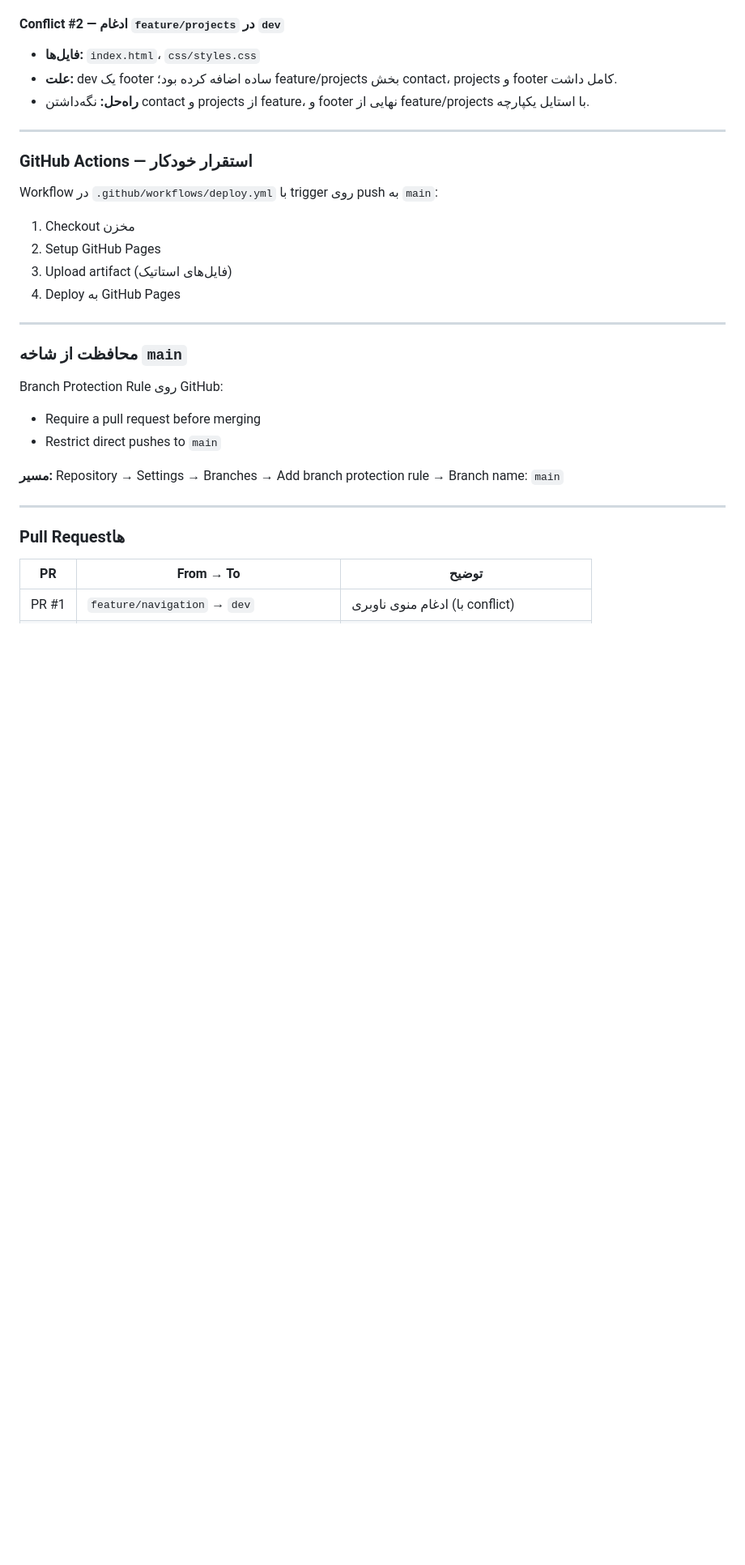
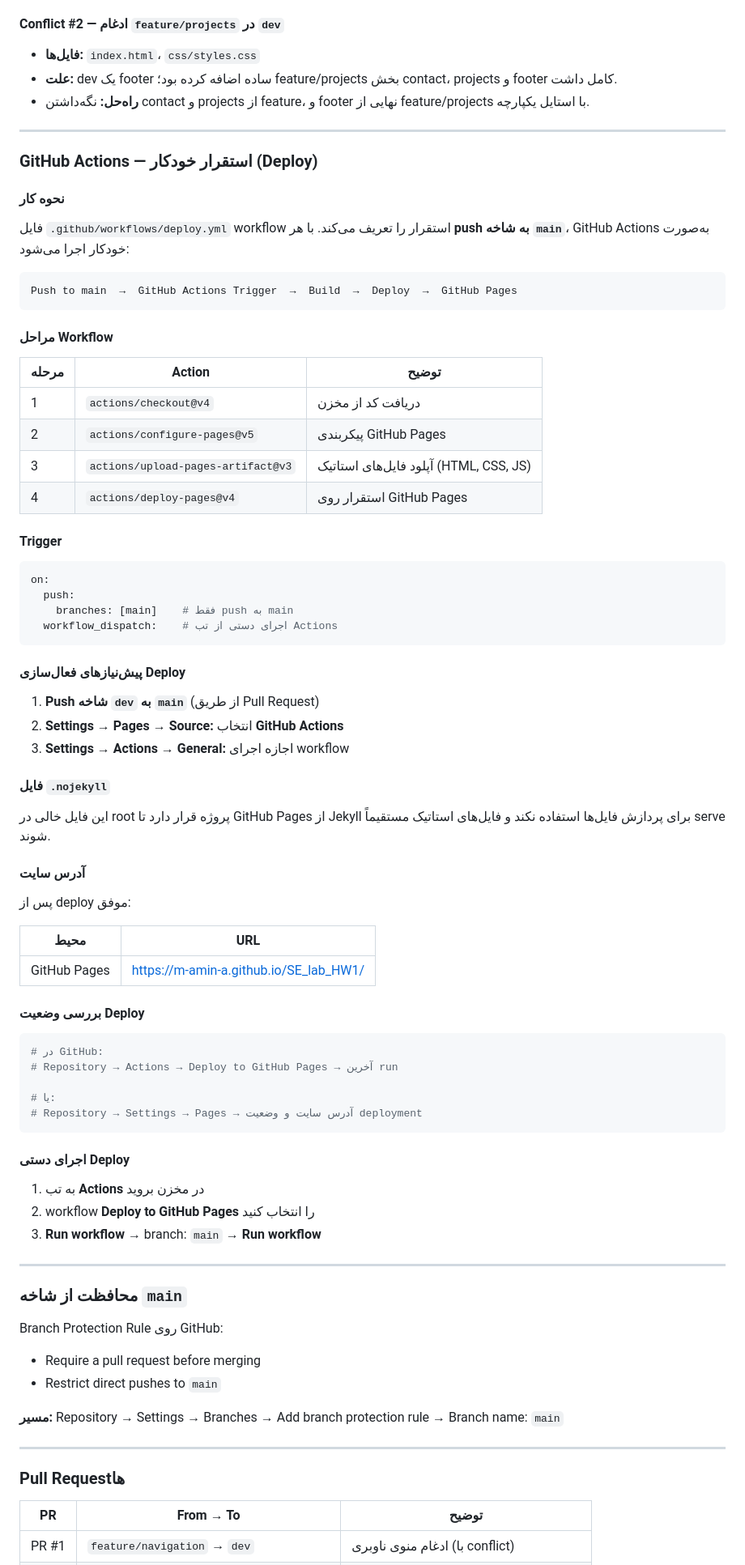
Before and after one commit to M-Amin-A/SE_lab_HW1, a Markdown page: README.md, the part around one of its changes. Shown at 81% size. Drawn GitHub-style; blank space fills up the shorter version.

Commit message:
docs: add Git commands guide and deployment instructions to README
Co-authored-by: Cursor <cursoragent@cursor.com>

````diff
--- a/README.md
+++ b/README.md
@@ -93,14 +215,67 @@ main ─────────────────────────
 
 ---
 
-### GitHub Actions — استقرار خودکار
+### GitHub Actions — استقرار خودکار (Deploy)
 
-Workflow در `.github/workflows/deploy.yml` با trigger روی push به `main`:
+#### نحوه کار
 
-1. Checkout مخزن
-2. Setup GitHub Pages
-3. Upload artifact (فایل‌های استاتیک)
-4. Deploy به GitHub Pages
+فایل `.github/workflows/deploy.yml` workflow استقرار را تعریف می‌کند. با هر **push به شاخه `main`**، GitHub Actions به‌صورت خودکار اجرا می‌شود:
+
+```
+Push to main  →  GitHub Actions Trigger  →  Build  →  Deploy  →  GitHub Pages
+```
+
+#### مراحل Workflow
+
+| مرحله | Action | توضیح |
+|-------|--------|-------|
+| 1 | `actions/checkout@v4` | دریافت کد از مخزن |
+| 2 | `actions/configure-pages@v5` | پیکربندی GitHub Pages |
+| 3 | `actions/upload-pages-artifact@v3` | آپلود فایل‌های استاتیک (HTML, CSS, JS) |
+| 4 | `actions/deploy-pages@v4` | استقرار روی GitHub Pages |
+
+#### Trigger
+
+```yaml
+on:
+  push:
+    branches: [main]    # فقط push به main
+  workflow_dispatch:    # اجرای دستی از تب Actions
+```
+
+#### پیش‌نیازهای فعال‌سازی Deploy
+
+1. **Push شاخه `dev` به `main`** (از طریق Pull Request)
+2. **Settings → Pages → Source:** انتخاب **GitHub Actions**
+3. **Settings → Actions → General:** اجازه اجرای workflow
+
+#### فایل `.nojekyll`
+
+این فایل خالی در root پروژه قرار دارد تا GitHub Pages از Jekyll برای پردازش فایل‌ها استفاده نکند و فایل‌های استاتیک مستقیماً serve شوند.
+
+#### آدرس سایت
+
+پس از deploy موفق:
+
+| محیط | URL |
+|------|-----|
+| GitHub Pages | [https://m-amin-a.github.io/SE_lab_HW1/](https://m-amin-a.github.io/SE_lab_HW1/) |
+
+#### بررسی وضعیت Deploy
+
+```bash
+# در GitHub:
+# Repository → Actions → Deploy to GitHub Pages → آخرین run
+
+# یا:
+# Repository → Settings → Pages → آدرس سایت و وضعیت deployment
+```
+
+#### اجرای دستی Deploy
+
+1. به تب **Actions** در مخزن بروید
+2. workflow **Deploy to GitHub Pages** را انتخاب کنید
+3. **Run workflow** → branch: `main` → **Run workflow**
 
 ---
 
````
Also changed, not shown: other parts of README.md (+123 -1 lines).
